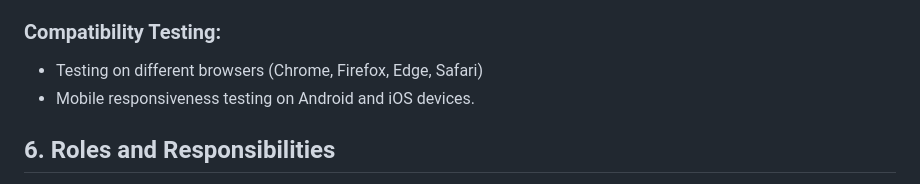
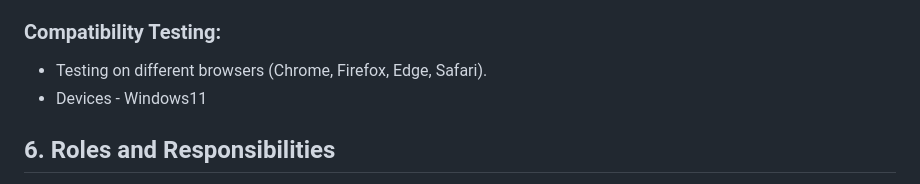
Before and after one commit to vikashh01/NoteMaster, a Markdown page: README.md, the part around the change. Drawn GitHub-style.

```diff
--- a/README.md
+++ b/README.md
@@ -42,8 +42,8 @@ The NoteMaster web application is designed to allow users to create, edit, delet
 - Run automation scripts on different browsers using **TestNG parallel execution**.
 
 ### Compatibility Testing:
-- Testing on different browsers (Chrome, Firefox, Edge, Safari)
-- Mobile responsiveness testing on Android and iOS devices.
+- Testing on different browsers (Chrome, Firefox, Edge, Safari).
+- Devices - Windows11
 
 ## 6. Roles and Responsibilities
 - **Test Manager**: Oversees the entire testing process and ensures timely execution.
```
